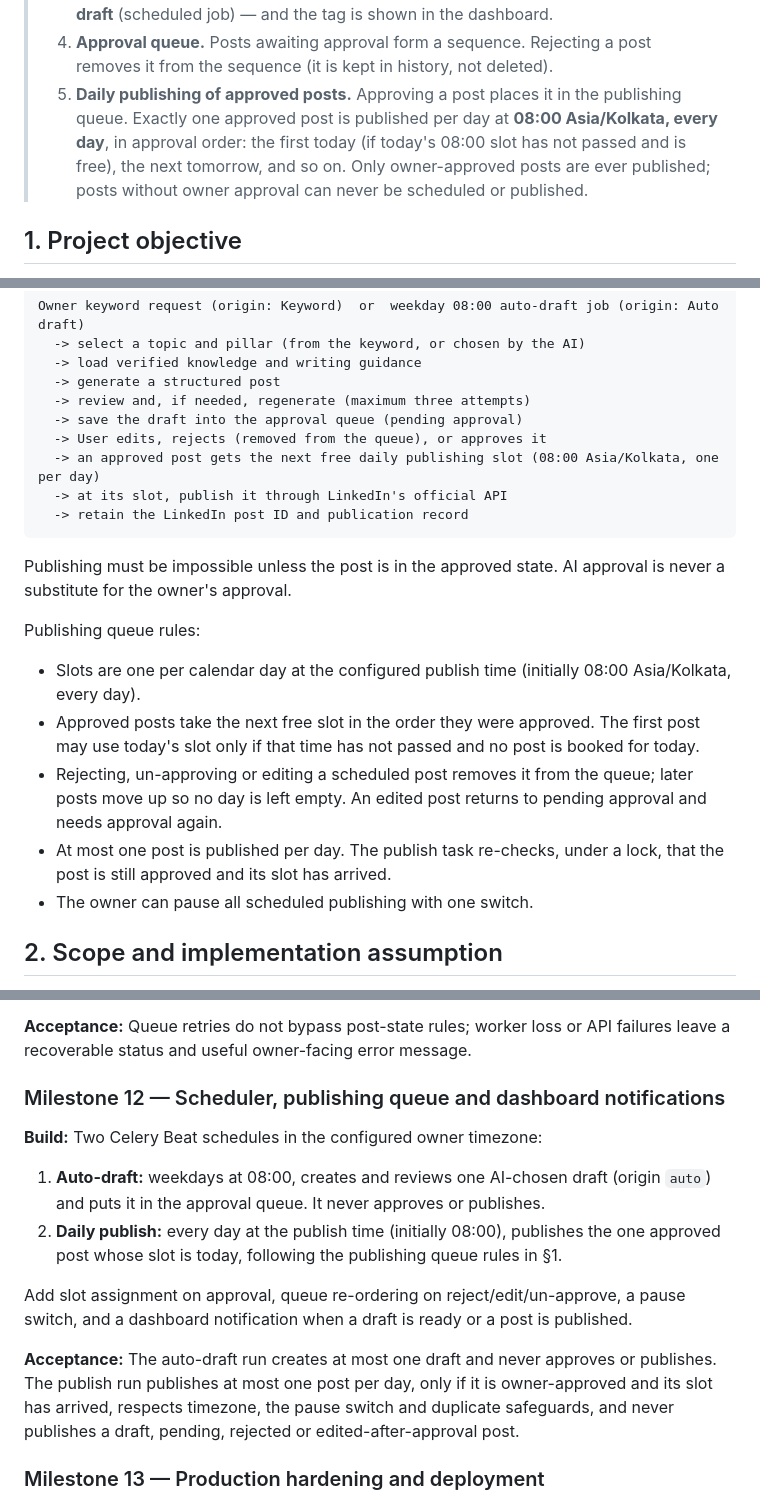
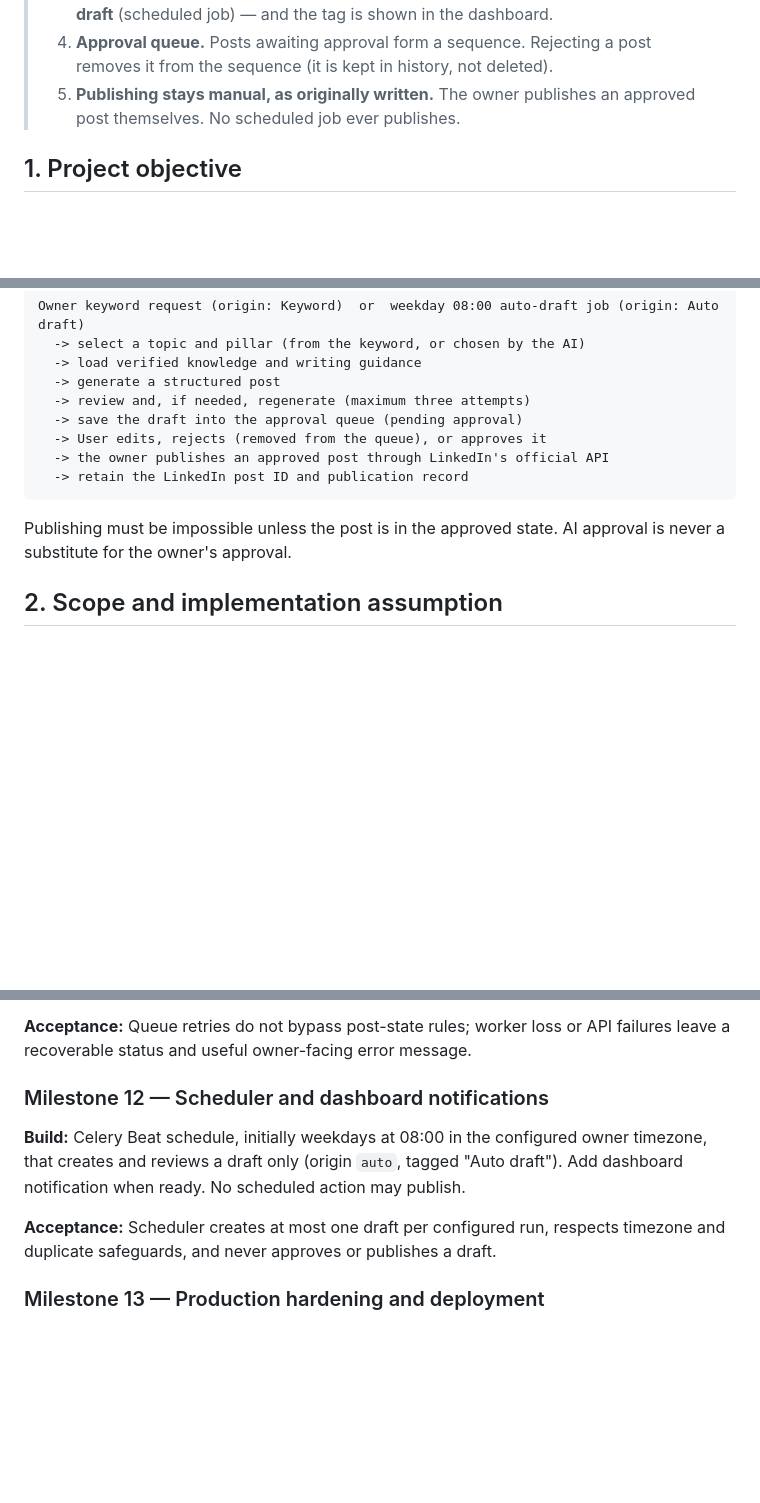
Before and after one commit to Aman-Bharawa/LinkedIn-AI-Content-agent, a Markdown page: docs/IMPLEMENTATION_BRIEF.md, 3 parts joined by grey strips. GitHub-like rendering; blank space fills up the shorter version.

Commit message:
Brief: keep publishing manual
Owner decision: keep keyword posts, Keyword/Auto draft tags, the
weekday auto-draft job and the approval queue, but publishing stays
manual as in the original brief. Removes the daily auto-publish queue;
section 7.12, section 8 and Milestone 12 return to their original text.

Co-Authored-By: Claude Opus 5.5 <noreply@anthropic.com>

````diff
--- a/docs/IMPLEMENTATION_BRIEF.md
+++ b/docs/IMPLEMENTATION_BRIEF.md
@@ -15,11 +15,8 @@ This document turns the supplied product blueprint into an incremental implement
 >    **Auto draft** (scheduled job) — and the tag is shown in the dashboard.
 > 4. **Approval queue.** Posts awaiting approval form a sequence. Rejecting a post removes it
 >    from the sequence (it is kept in history, not deleted).
-> 5. **Daily publishing of approved posts.** Approving a post places it in the publishing queue.
->    Exactly one approved post is published per day at **08:00 Asia/Kolkata, every day**, in
->    approval order: the first today (if today's 08:00 slot has not passed and is free),
->    the next tomorrow, and so on. Only owner-approved posts are ever published; posts without
->    owner approval can never be scheduled or published.
+> 5. **Publishing stays manual, as originally written.** The owner publishes an approved post
+>    themselves. No scheduled job ever publishes.
 
 ## 1. Project objective
 
@@ -35,20 +32,11 @@ Owner keyword request (origin: Keyword)  or  weekday 08:00 auto-draft job (origi
   -> review and, if needed, regenerate (maximum three attempts)
   -> save the draft into the approval queue (pending approval)
   -> User edits, rejects (removed from the queue), or approves it
-  -> an approved post gets the next free daily publishing slot (08:00 Asia/Kolkata, one per day)
-  -> at its slot, publish it through LinkedIn's official API
+  -> the owner publishes an approved post through LinkedIn's official API
   -> retain the LinkedIn post ID and publication record
 ```
 
 Publishing must be impossible unless the post is in the approved state. AI approval is never a substitute for the owner's approval.
-
-Publishing queue rules:
-
-- Slots are one per calendar day at the configured publish time (initially 08:00 Asia/Kolkata, every day).
-- Approved posts take the next free slot in the order they were approved. The first post may use today's slot only if that time has not passed and no post is booked for today.
-- Rejecting, un-approving or editing a scheduled post removes it from the queue; later posts move up so no day is left empty. An edited post returns to pending approval and needs approval again.
-- At most one post is published per day. The publish task re-checks, under a lock, that the post is still approved and its slot has arrived.
-- The owner can pause all scheduled publishing with one switch.
 
 ## 2. Scope and implementation assumption
 
@@ -287,16 +275,11 @@ Each milestone is a reviewable increment. Do not start the next milestone until
 
 **Acceptance:** Queue retries do not bypass post-state rules; worker loss or API failures leave a recoverable status and useful owner-facing error message.
 
-### Milestone 12 — Scheduler, publishing queue and dashboard notifications
+### Milestone 12 — Scheduler and dashboard notifications
 
-**Build:** Two Celery Beat schedules in the configured owner timezone:
+**Build:** Celery Beat schedule, initially weekdays at 08:00 in the configured owner timezone, that creates and reviews a draft only (origin `auto`, tagged "Auto draft"). Add dashboard notification when ready. No scheduled action may publish.
 
-1. **Auto-draft:** weekdays at 08:00, creates and reviews one AI-chosen draft (origin `auto`) and puts it in the approval queue. It never approves or publishes.
-2. **Daily publish:** every day at the publish time (initially 08:00), publishes the one approved post whose slot is today, following the publishing queue rules in §1.
-
-Add slot assignment on approval, queue re-ordering on reject/edit/un-approve, a pause switch, and a dashboard notification when a draft is ready or a post is published.
-
-**Acceptance:** The auto-draft run creates at most one draft and never approves or publishes. The publish run publishes at most one post per day, only if it is owner-approved and its slot has arrived, respects timezone, the pause switch and duplicate safeguards, and never publishes a draft, pending, rejected or edited-after-approval post.
+**Acceptance:** Scheduler creates at most one draft per configured run, respects timezone and duplicate safeguards, and never approves or publishes a draft.
 
 ### Milestone 13 — Production hardening and deployment
 
````
Also changed, not shown: other parts of docs/IMPLEMENTATION_BRIEF.md (+3 -3 lines), docs/DECISIONS.md (+1 -1 lines).
